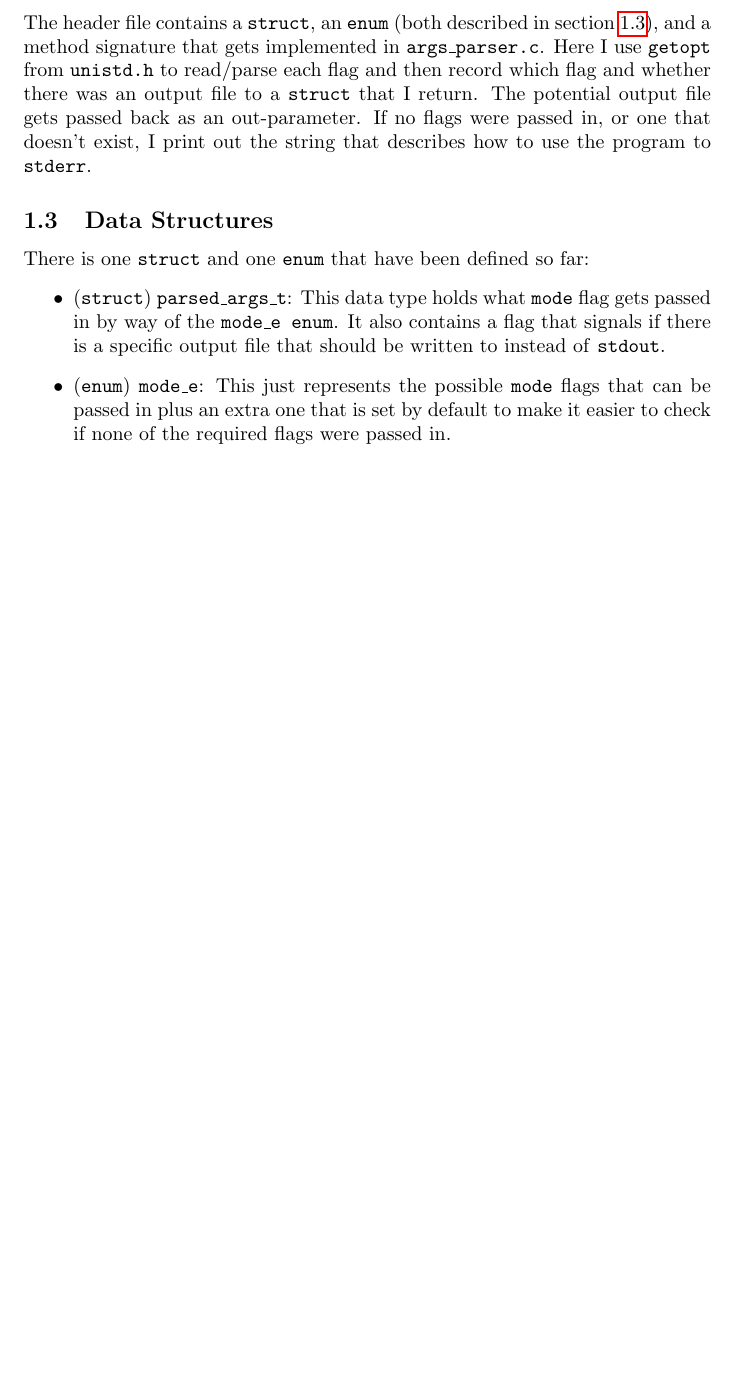
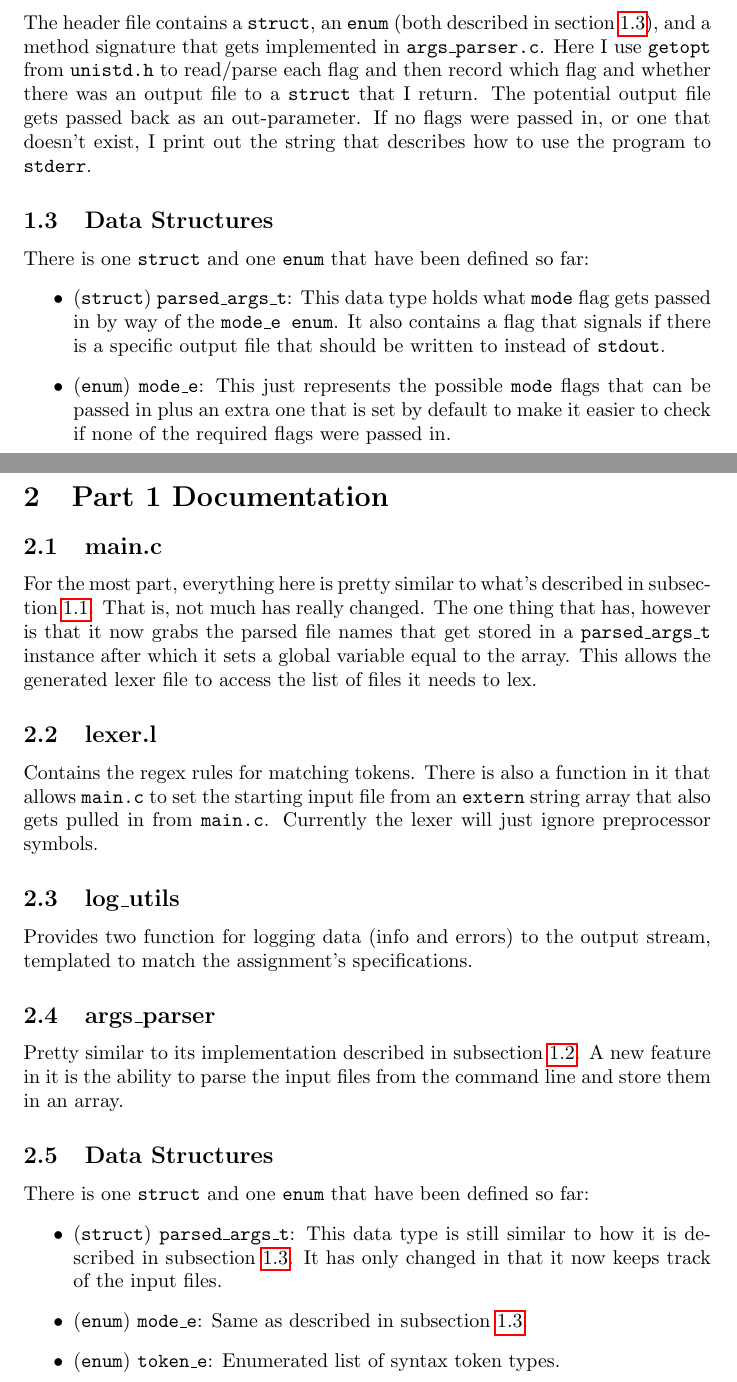
Before and after one commit to OceanOSdev/mycc, a LaTeX document (developers.tex): part of the page before the commit and two parts of pages 1 and 2 of 2 after it, the two joined at a grey line, cut so that both start at the same text, the shorter picture padded with empty space. Compiled offline with pdfLaTeX.

Commit message:
added docs and fixed up small glitch

```diff
--- a/developers.tex
+++ b/developers.tex
@@ -34,4 +37,36 @@ There is one \code{struct} and one \code{enum} that have been defined so far:
     \item (\code{enum}) \code{mode\_e}: This just represents the possible \code{mode} flags that can be passed in plus an extra one that is set by default to make it easier to check if none of the required flags were passed in.
 \end{itemize}
 
+\section{Part 1 Documentation}
+\subsection{main.c}
+\label{ssec:p1main}
+For the most part, everything here is pretty similar to what's described in subsection \ref{ssec:p0main}.
+That is, not much has really changed.
+The one thing that has, however is that it now grabs the parsed file names that get stored in a \code{parsed\_args\_t} instance after which it sets a global variable equal to the array.
+This allows the generated lexer file to access the list of files it needs to lex.
+
+\subsection{lexer.l}
+\label{ssec:p1lexer}
+Contains the regex rules for matching tokens.
+There is also a function in it that allows \code{main.c} to set the starting input file from an \code{extern} string array that also gets pulled in from \code{main.c}.
+Currently the lexer will just ignore preprocessor symbols.
+
+\subsection{log\_utils}
+\label{ssec:p1logutils}
+Provides two function for logging data (info and errors) to the output stream, templated to match the assignment's specifications.
+
+\subsection{args\_parser}
+\label{ssec:p1argparser}
+Pretty similar to its implementation described in subsection \ref{ssec:p0argparser}.
+A new feature in it is the ability to parse the input files from the command line and store them in an array.
+
+\subsection{Data Structures}
+\label{ssec:p1datastructs}
+There is one \code{struct} and one \code{enum} that have been defined so far:
+\begin{itemize}
+    \item (\code{struct}) \code{parsed\_args\_t}: This data type is still similar to how it is described in subsection \ref{ssec:p0datastructs}.
+        It has only changed in that it now keeps track of the input files.
+    \item (\code{enum}) \code{mode\_e}: Same as described in subsection \ref{ssec:p0datastructs}.
+    \item (\code{enum}) \code{token\_e}: Enumerated list of syntax token types.
+\end{itemize}
 \end{document}
```
Also changed, not shown: Makefile, README.md, developers.pdf (added), developers.tex (9 more changed lines), 4 other files.
